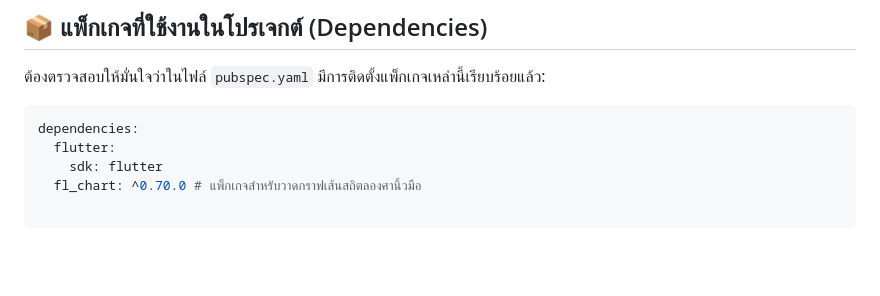
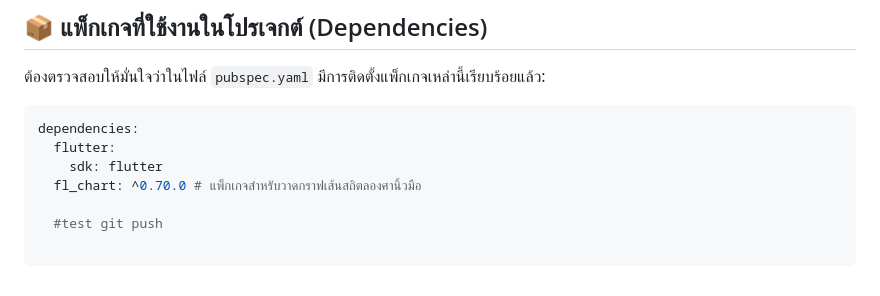
Before and after one commit to Jitjarun052/smart_mechanical_hand, a Markdown page: README.md, the part around the change. GitHub-like rendering; blank space fills up the shorter version.

Commit message:
test git push

```diff
--- a/README.md
+++ b/README.md
@@ -111,3 +111,5 @@ dependencies:
   flutter:
     sdk: flutter
   fl_chart: ^0.70.0 # แพ็กเกจสำหรับวาดกราฟเส้นสถิตลองศานิ้วมือ
+
+  #test git push
```
